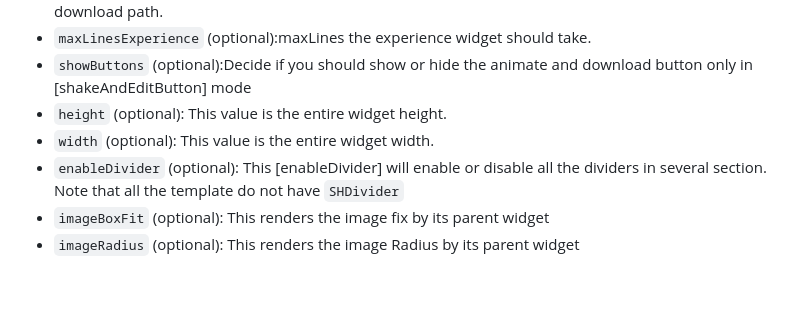
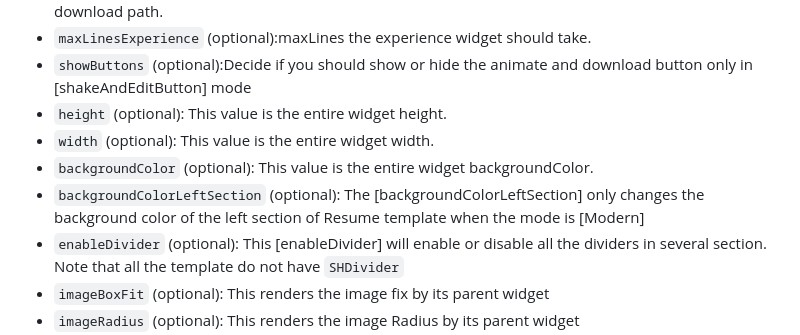
Before and after one commit to JordyHers-org/flutter_resume_template, a Markdown page: README.md, the part around the change. Rendered like a GitHub page; blank space fills up the shorter version.

Commit message:
#60 fix: improve documentation

```diff
--- a/README.md
+++ b/README.md
@@ -263,6 +263,8 @@ primaryColor: Colors.red
 - `showButtons` (optional):Decide if you should show or hide the animate and download button only in [shakeAndEditButton] mode
 - `height` (optional): This value is the entire widget height.
 - `width` (optional): This value is the entire widget width.
+- `backgroundColor` (optional): This value is the entire widget backgroundColor.
+- `backgroundColorLeftSection` (optional): The [backgroundColorLeftSection] only changes the background color of the left section of Resume template when the mode is [Modern]
 - `enableDivider` (optional): This [enableDivider] will enable or disable all the dividers in several section. Note that all the template do not have `SHDivider`
 - `imageBoxFit` (optional): This renders the image fix by its parent widget
 - `imageRadius` (optional): This renders the image Radius by its parent widget
```
